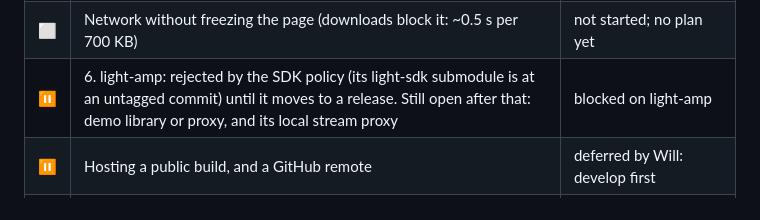
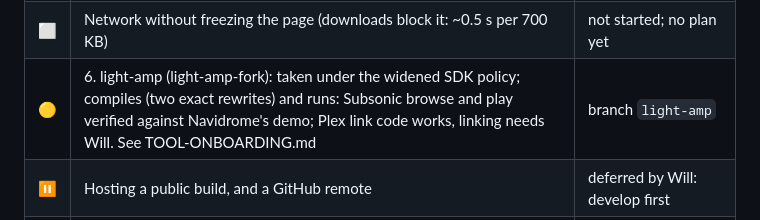
Before and after one commit to wsturgiss/light-web, a Markdown page: docs/HANDOFF.md, the part around the change. Rendered like a GitHub page.

```diff
--- a/docs/HANDOFF.md
+++ b/docs/HANDOFF.md
@@ -59,7 +59,7 @@ in `src/sdk`. A few exact text rewrites of the *copied* sources are allowed (`re
 | ⬜ | Unit tests for the pure-logic stand-ins (URI, inflate, the SAX parser, URLEncoder, `%x`), expected values taken from the JVM | suggested before more stand-ins |
 | ⬜ | Next stand-ins by the coverage list: SDK permissions (`checkPermission`, `rememberPermissionRequestLauncher`, 3 tools), `LightQrCodeScanner` (3), SDK audio (2), Ktor (2; it has a wasm build) | after Room 3 |
 | ⬜ | Network without freezing the page (downloads block it: ~0.5 s per 700 KB) | not started; no plan yet |
-| ⏸ | 6. light-amp: rejected by the SDK policy (its light-sdk submodule is at an untagged commit) until it moves to a release. Still open after that: demo library or proxy, and its local stream proxy | blocked on light-amp |
+| 🟡 | 6. light-amp (light-amp-fork): taken under the widened SDK policy; compiles (two exact rewrites) and runs: Subsonic browse and play verified against Navidrome's demo; Plex link code works, linking needs Will. See TOOL-ONBOARDING.md | branch `light-amp` |
 | ⏸ | Hosting a public build, and a GitHub remote | deferred by Will: develop first |
 | ⬜ | 7. Longer term: if Light's SDK moved to multiplatform libraries, most of `src/compat` goes | outside our control |
 
```
Also changed, not shown: docs/TOOL-ONBOARDING.md (+21 -0 lines).
